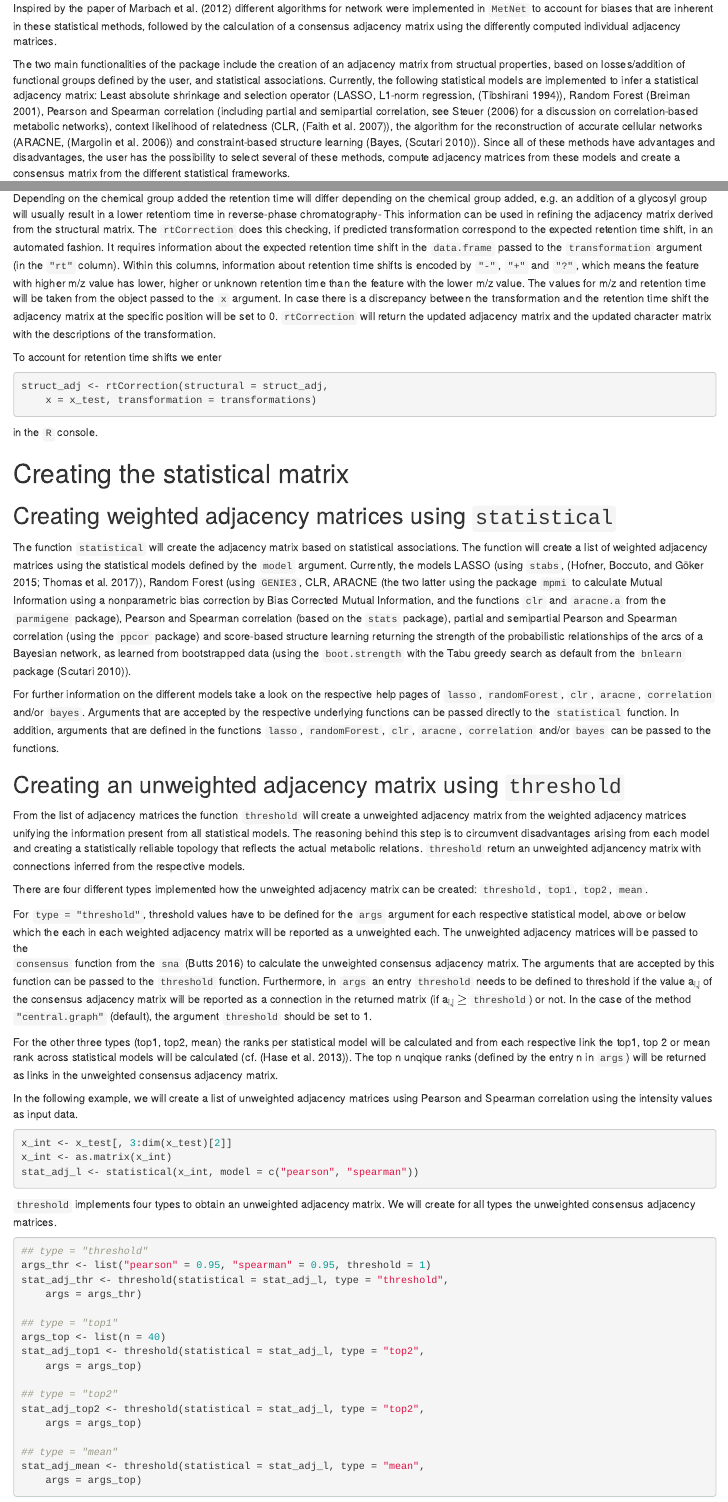
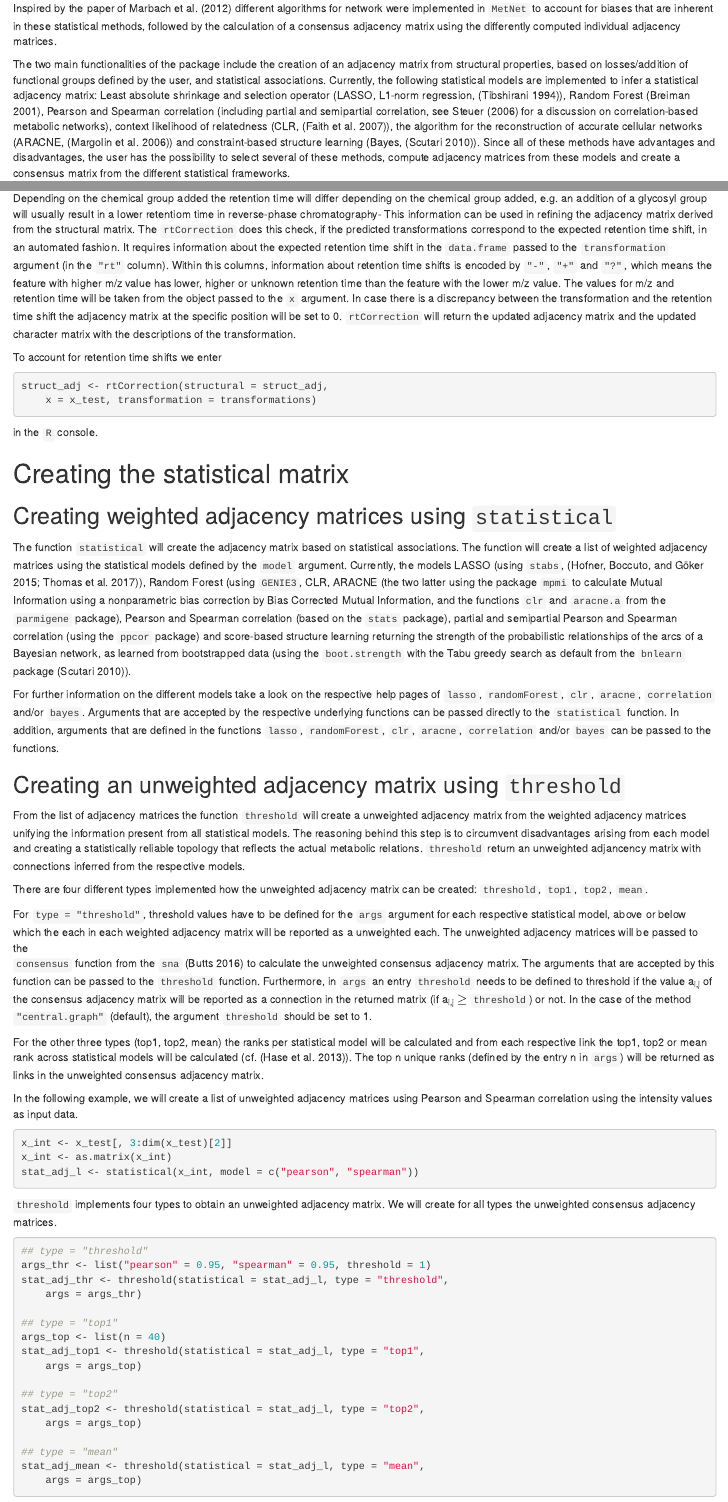
Before and after one commit to tnaake/MetNet, an R Markdown document (vignettes/MetNet.Rmd): the page in a window 1100 px wide, from 720 px down, and a second part further down, joined at a grey line. Rendered offline with R 4.5, knitr and Pandoc, with nearby package versions; the code chunks are not run, so their results and figures are left out; drawn as R Markdown's standard HTML page in place of the format the file asks for.

Commit message:
fix typo's

```diff
--- a/vignettes/MetNet.Rmd
+++ b/vignettes/MetNet.Rmd
@@ -79,7 +79,7 @@ calculation of a consensus adjacency matrix using the differently computed
 individual adjacency matrices.
 
 The two main functionalities of the package include the creation of an
-adjacency matrix from structual properties, based on losses/addition of
+adjacency matrix from structural properties, based on losses/addition of
 functional groups defined by the user, and statistical associations. Currently,
 the following statistical models are implemented to infer a statistical
 adjacency matrix: Least absolute shrinkage and selection operator
@@ -246,8 +246,8 @@ Depending on the chemical group added the retention time will differ depending
 on the chemical group added, e.g. an addition of a glycosyl group will
 usually result in a lower retentiom time in reverse-phase chromatography-
 This information can be used in refining the adjacency matrix derived from
-the structural matrix. The `rtCorrection` does this checking, if
-predicted transformation correspond to the expected retention time shift,
+the structural matrix. The `rtCorrection` does this check, if the
+predicted transformations correspond to the expected retention time shift,
 in an automated fashion. It requires information about the expected retention
 time shift in the `data.frame` passed to the `transformation`
 argument (in the `"rt"` column). Within this columns, information about
@@ -332,9 +332,9 @@ matrix will be reported as a connection in the returned matrix
 set to 1.
 
 For the other three types (top1, top2, mean) the ranks per statistical model
-will be calculated and from each respective link the top1, top 2 or mean rank
+will be calculated and from each respective link the top1, top2 or mean rank
 across statistical models will be calculated (cf. [@Hase2013]). The
-top n unqique ranks (defined by the entry n in `args`) will be returned
+top n unique ranks (defined by the entry n in `args`) will be returned
 as links in the unweighted consensus adjacency matrix.
 
 In the following example, we will create a list of unweighted adjacency matrices
@@ -359,7 +359,7 @@ stat_adj_thr <- threshold(statistical = stat_adj_l, type = "threshold",
 
 ## type = "top1"
 args_top <- list(n = 40)
-stat_adj_top1 <- threshold(statistical = stat_adj_l, type = "top2",
+stat_adj_top1 <- threshold(statistical = stat_adj_l, type = "top1",
     args = args_top)
 
 ## type = "top2"
```
Also changed, not shown: R/statistical.R (+2 -1 lines), vignettes/MetNet.Rmd (4 more changed lines).
